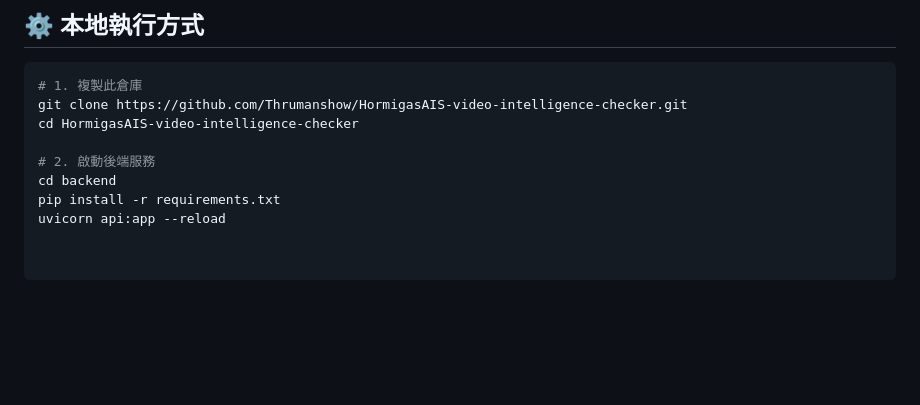
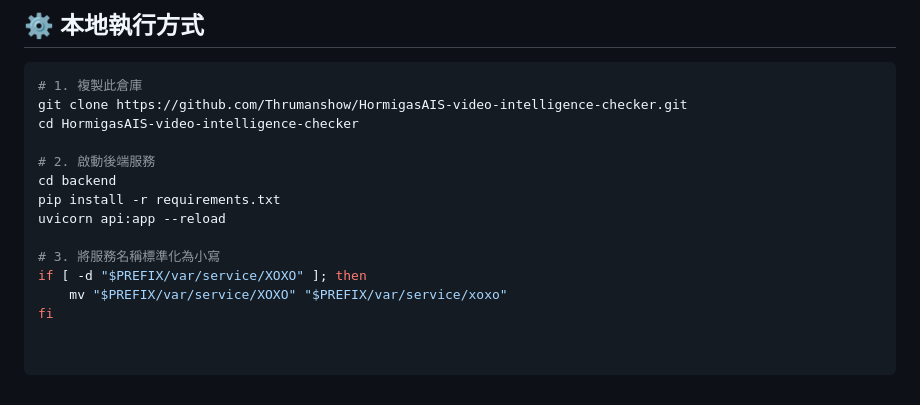
Before and after one commit to Thrumanshow/HormigasAIS-video-intelligence-checker, a Markdown page: README.md, the part around the change. Drawn GitHub-style; blank space fills up the shorter version.

Commit message:
Add service name standardization instructions
Add instructions for standardizing service name to lowercase.

```diff
--- a/README.md
+++ b/README.md
@@ -97,3 +97,8 @@ cd HormigasAIS-video-intelligence-checker
 cd backend
 pip install -r requirements.txt
 uvicorn api:app --reload
+
+# 3. 將服務名稱標準化為小寫
+if [ -d "$PREFIX/var/service/XOXO" ]; then
+    mv "$PREFIX/var/service/XOXO" "$PREFIX/var/service/xoxo"
+fi
```
